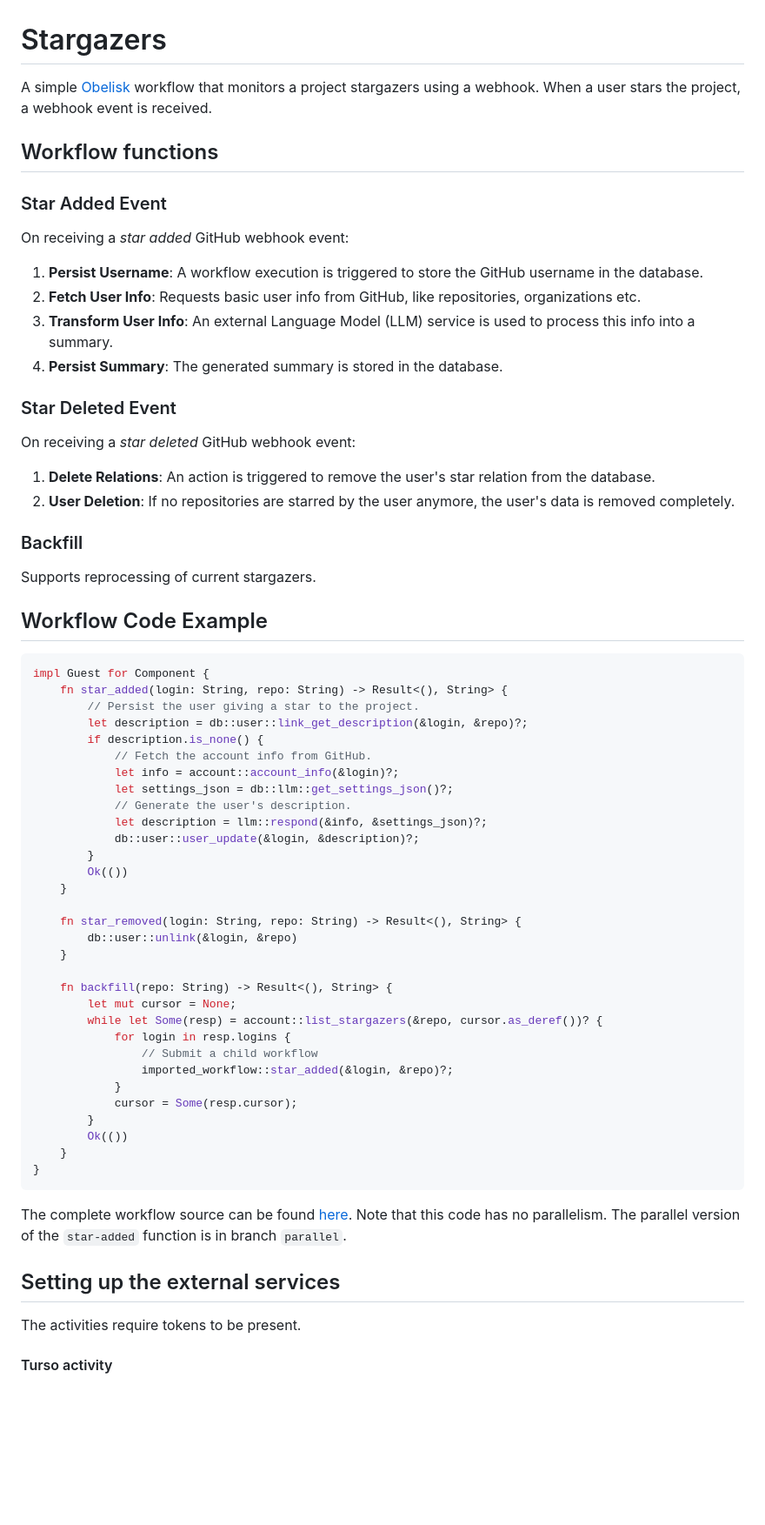
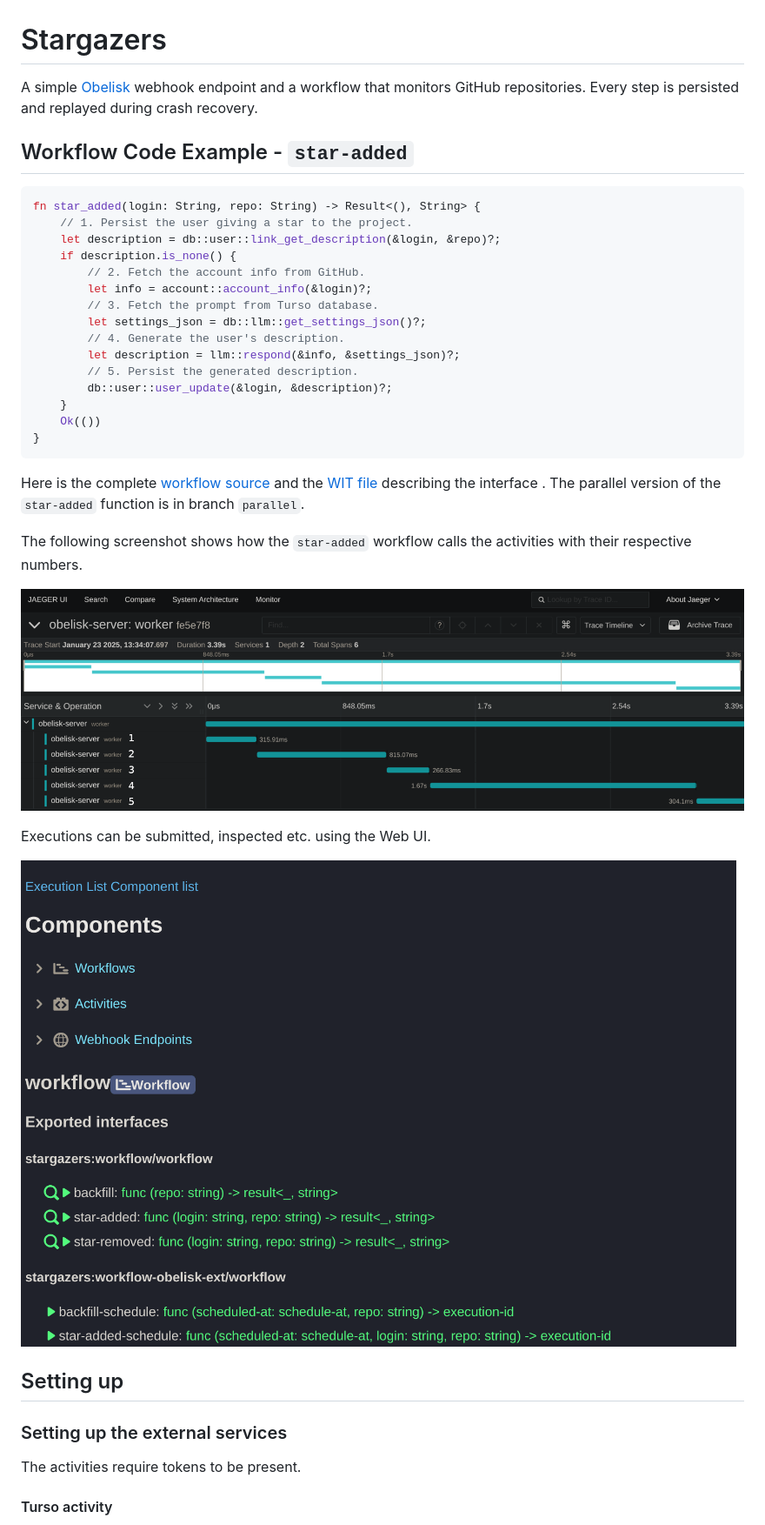
Before and after one commit to obeli-sk/demo-stargazers, a Markdown page: README.md, the part around one of its changes. Shown at 87% size. Drawn GitHub-style; pictures changed too: assets/images/jaeger-workflow-serial-numbers.png (added), assets/images/webui.gif (added); blank space fills up the shorter version.

Commit message:
doc: Add screenshots

````diff
--- a/README.md
+++ b/README.md
@@ -1,70 +1,47 @@
 # Stargazers
 
-A simple [Obelisk](https://github.com/obeli-sk/obelisk) workflow
-that monitors a project stargazers using a webhook.
-When a user stars the project, a webhook event is received.
+A simple [Obelisk](https://github.com/obeli-sk/obelisk) webhook endpoint and a workflow
+that monitors GitHub repositories. Every step is persisted and replayed during crash recovery.
 
-## Workflow functions
-
-### Star Added Event
-
-On receiving a *star added* GitHub webhook event:
-
-1. **Persist Username**: A workflow execution is triggered to store the GitHub username in the database.
-2. **Fetch User Info**: Requests basic user info from GitHub, like repositories, organizations etc.
-3. **Transform User Info**: An external Language Model (LLM) service is used to process this info into a summary.
-4. **Persist Summary**: The generated summary is stored in the database.
-
-### Star Deleted Event
-
-On receiving a *star deleted* GitHub webhook event:
-
-1. **Delete Relations**: An action is triggered to remove the user's star relation from the database.
-2. **User Deletion**: If no repositories are starred by the user anymore, the user's data is removed completely.
-
-### Backfill
-Supports reprocessing of current stargazers.
-
-## Workflow Code Example
+## Workflow Code Example - `star-added`
 
 ```rust
-impl Guest for Component {
-    fn star_added(login: String, repo: String) -> Result<(), String> {
-        // Persist the user giving a star to the project.
-        let description = db::user::link_get_description(&login, &repo)?;
-        if description.is_none() {
-            // Fetch the account info from GitHub.
-            let info = account::account_info(&login)?;
-            let settings_json = db::llm::get_settings_json()?;
-            // Generate the user's description.
-            let description = llm::respond(&info, &settings_json)?;
-            db::user::user_update(&login, &description)?;
-        }
-        Ok(())
+fn star_added(login: String, repo: String) -> Result<(), String> {
+    // 1. Persist the user giving a star to the project.
+    let description = db::user::link_get_description(&login, &repo)?;
+    if description.is_none() {
+        // 2. Fetch the account info from GitHub.
+        let info = account::account_info(&login)?;
+        // 3. Fetch the prompt from Turso database.
+        let settings_json = db::llm::get_settings_json()?;
+        // 4. Generate the user's description.
+        let description = llm::respond(&info, &settings_json)?;
+        // 5. Persist the generated description.
+        db::user::user_update(&login, &description)?;
     }
-
-    fn star_removed(login: String, repo: String) -> Result<(), String> {
-        db::user::unlink(&login, &repo)
-    }
-
-    fn backfill(repo: String) -> Result<(), String> {
-        let mut cursor = None;
-        while let Some(resp) = account::list_stargazers(&repo, cursor.as_deref())? {
-            for login in resp.logins {
-                // Submit a child workflow
-                imported_workflow::star_added(&login, &repo)?;
-            }
-            cursor = Some(resp.cursor);
-        }
-        Ok(())
-    }
+    Ok(())
 }
 ```
 
-The complete workflow source can be found [here](./workflow/src/lib.rs). Note that this code has no parallelism.
+Here is the complete [workflow source](./workflow/src/lib.rs) and the
+[WIT file](./workflow/wit/deps/workflow-interface/workflow.wit) describing the interface .
 The parallel version of the `star-added` function is in branch `parallel`.
 
-## Setting up the external services
+The following screenshot shows how the `star-added` workflow calls the activities
+with their respective numbers.
+
+![jaeger trace](assets/images/jaeger-workflow-serial-numbers.png "Jaeger trace of star-added workflow")
+
+Executions can be submitted, inspected etc. using the Web UI.
+
+![webui animation](assets/images/webui.gif)
+
+
+
+
+## Setting up
+
+### Setting up the external services
 The activities require tokens to be present.
 
 #### Turso activity
````
Also changed, not shown: other parts of README.md (+4 -19 lines), 1 other file.
